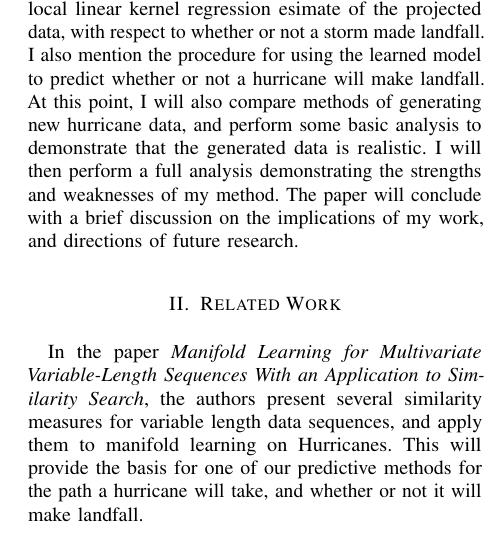
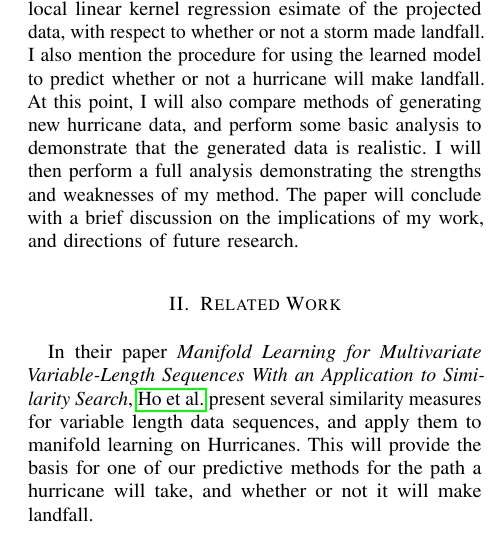
Before and after one commit to cohnt/stats406_final_project, a LaTeX paper (report/main.tex, which reads report/sections/related_work.tex): part of one column of page 1 of 3, cut so that both start at the same text. Compiled offline with pdfLaTeX.

Commit message:
Cite the manifold learning paper.

```diff
--- a/report/sections/related_work.tex
+++ b/report/sections/related_work.tex
@@ -1,3 +1,4 @@
 %!TEX root = ../main.tex
 
-In the paper \textit{Manifold Learning for Multivariate Variable-Length Sequences With an Application to Similarity Search}, the authors present several similarity measures for variable length data sequences, and apply them to manifold learning on Hurricanes. This will provide the basis for one of our predictive methods for the path a hurricane will take, and whether or not it will make landfall.
+In their paper \textit{Manifold Learning for Multivariate Variable-Length Sequences With an Application to Similarity Search},~\cite{ho2015manifold} present several similarity measures for variable length data sequences, and apply them to manifold learning on Hurricanes.
+This will provide the basis for one of our predictive methods for the path a hurricane will take, and whether or not it will make landfall.
```
